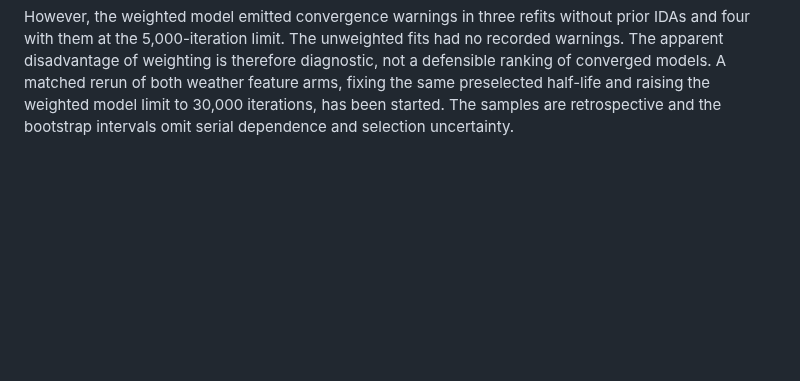
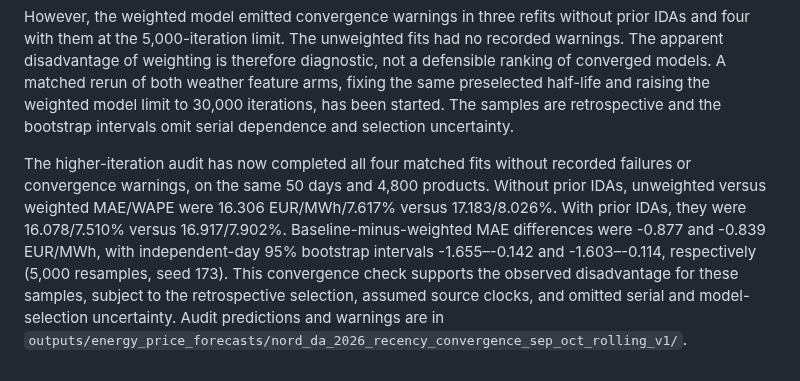
Before and after one commit to rghetti/bess_pv_trading, a Markdown page: docs/reviews/price_da_recency_weighting_2026.md, the part around the change. Rendered like a GitHub page; blank space fills up the shorter version.

Commit message:
Record converged September and October recency audit
Report matched higher-iteration forecast errors and paired day-bootstrap intervals after confirming that all weighted refits completed without convergence warnings.

```diff
--- a/docs/reviews/price_da_recency_weighting_2026.md
+++ b/docs/reviews/price_da_recency_weighting_2026.md
@@ -60,3 +60,15 @@ models. A matched rerun of both weather feature arms, fixing the same
 preselected half-life and raising the weighted model limit to 30,000
 iterations, has been started. The samples are retrospective and the
 bootstrap intervals omit serial dependence and selection uncertainty.
+
+The higher-iteration audit has now completed all four matched fits without
+recorded failures or convergence warnings, on the same 50 days and 4,800
+products. Without prior IDAs, unweighted versus weighted MAE/WAPE were
+16.306 EUR/MWh/7.617% versus 17.183/8.026%. With prior IDAs, they were
+16.078/7.510% versus 16.917/7.902%. Baseline-minus-weighted MAE differences
+were -0.877 and -0.839 EUR/MWh, with independent-day 95% bootstrap intervals
+-1.655–-0.142 and -1.603–-0.114, respectively (5,000 resamples, seed 173).
+This convergence check supports the observed disadvantage for these samples,
+subject to the retrospective selection, assumed source clocks, and omitted
+serial and model-selection uncertainty. Audit predictions and warnings are in
+`outputs/energy_price_forecasts/nord_da_2026_recency_convergence_sep_oct_rolling_v1/`.
```
